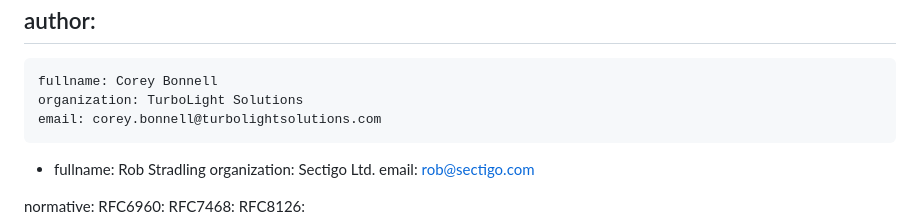
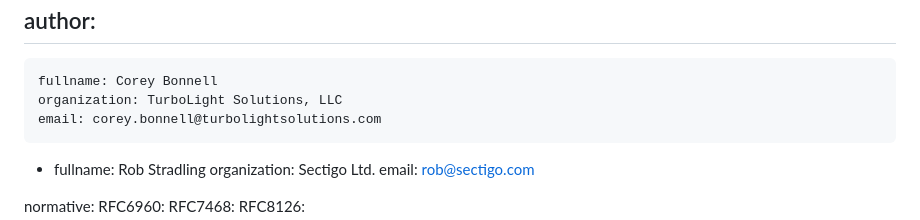
Before and after one commit to CBonnell/draft-bonnell-pem-label-registry, a Markdown page: draft-bonnell-lamps-pem-label-registry.md, the part around the change. GitHub-like rendering.

Commit message:
Add LLC suffix

```diff
--- a/draft-bonnell-lamps-pem-label-registry.md
+++ b/draft-bonnell-lamps-pem-label-registry.md
@@ -26,7 +26,7 @@ venue:
 author:
  -
     fullname: Corey Bonnell
-    organization: TurboLight Solutions
+    organization: TurboLight Solutions, LLC
     email: corey.bonnell@turbolightsolutions.com
  -  fullname: Rob Stradling
     organization: Sectigo Ltd.
```
